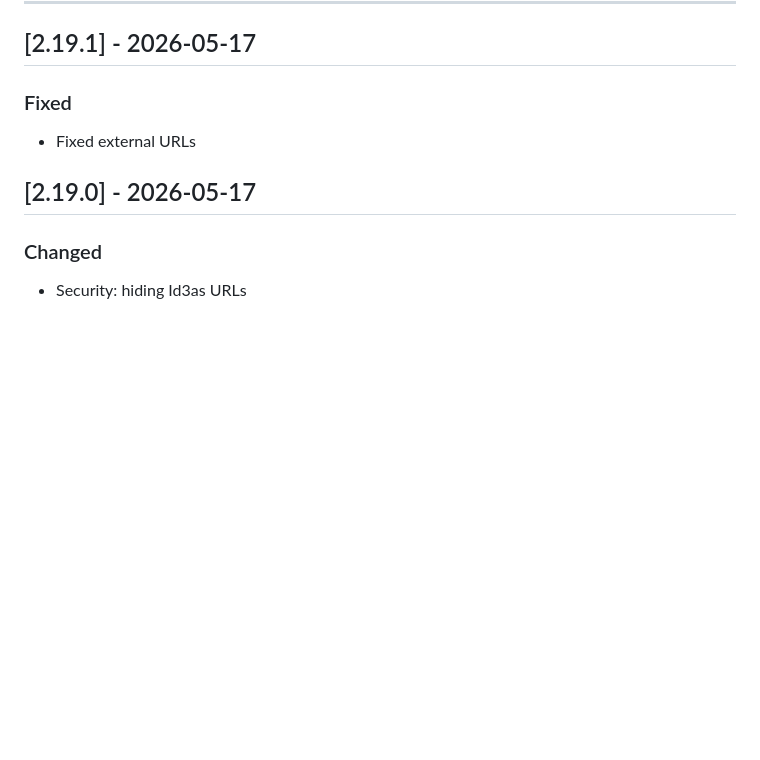
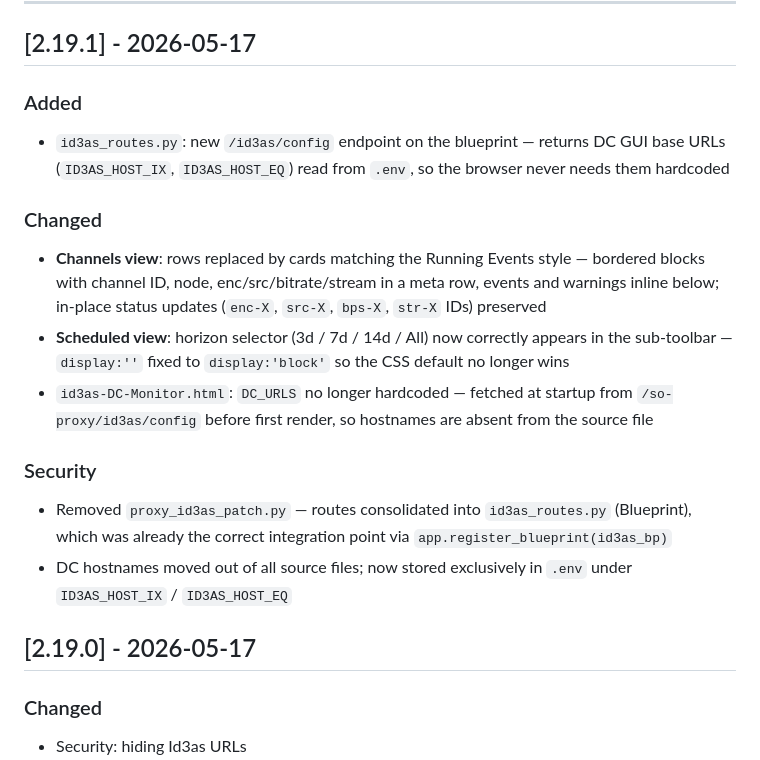
Before and after one commit to marcusmarcal/SO-Toolbox, a Markdown page: CHANGELOG.md, the part around the change. GitHub-like rendering; blank space fills up the shorter version.

Commit message:
Cards to channels. Fixing Schedule horizon. Better CHANGELOG

```diff
--- a/CHANGELOG.md
+++ b/CHANGELOG.md
@@ -8,8 +8,23 @@ Versions follow [Semantic Versioning](https://semver.org/spec/v2.0.0.html).
 ---
 ## [2.19.1] - 2026-05-17
 
-### Fixed
-- Fixed external URLs
+### Added
+- `id3as_routes.py`: new `/id3as/config` endpoint on the blueprint — returns DC GUI base URLs
+  (`ID3AS_HOST_IX`, `ID3AS_HOST_EQ`) read from `.env`, so the browser never needs them hardcoded
+
+### Changed
+- **Channels view**: rows replaced by cards matching the Running Events style — bordered blocks
+  with channel ID, node, enc/src/bitrate/stream in a meta row, events and warnings inline below;
+  in-place status updates (`enc-X`, `src-X`, `bps-X`, `str-X` IDs) preserved
+- **Scheduled view**: horizon selector (3d / 7d / 14d / All) now correctly appears in the
+  sub-toolbar — `display:''` fixed to `display:'block'` so the CSS default no longer wins
+- `id3as-DC-Monitor.html`: `DC_URLS` no longer hardcoded — fetched at startup from
+  `/so-proxy/id3as/config` before first render, so hostnames are absent from the source file
+
+### Security
+- Removed `proxy_id3as_patch.py` — routes consolidated into `id3as_routes.py` (Blueprint),
+  which was already the correct integration point via `app.register_blueprint(id3as_bp)`
+- DC hostnames moved out of all source files; now stored exclusively in `.env` under `ID3AS_HOST_IX` / `ID3AS_HOST_EQ`
 
 ## [2.19.0] - 2026-05-17
 
```
